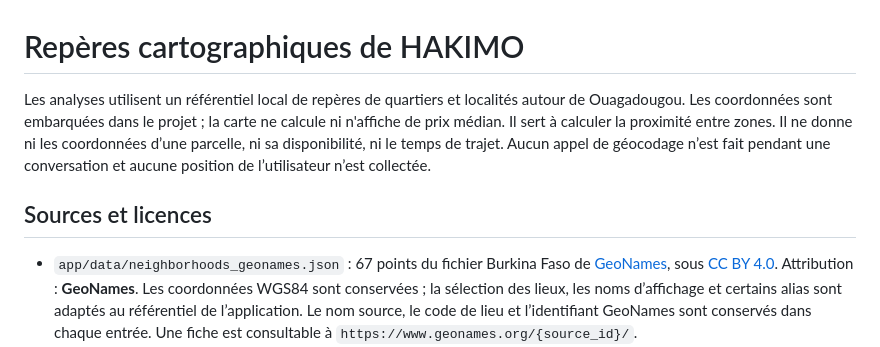
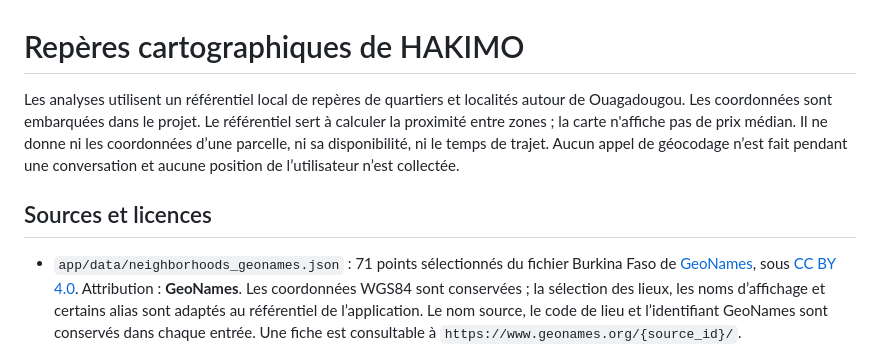
Before and after one commit to Cheick-Yasine/ouaga-foncier-recherche, a Markdown page: docs/cartographie.md, the part around the change. Drawn GitHub-style.

Commit message:
Correct map reference documentation

```diff
--- a/docs/cartographie.md
+++ b/docs/cartographie.md
@@ -1,15 +1,15 @@
 # Repères cartographiques de HAKIMO
 
 Les analyses utilisent un référentiel local de repères de quartiers et
-localités autour de Ouagadougou. Les coordonnées sont embarquées dans le projet ;
-la carte ne calcule ni n'affiche de prix médian. Il sert à
-calculer la proximité entre zones. Il ne donne ni les coordonnées d’une parcelle,
+localités autour de Ouagadougou. Les coordonnées sont embarquées dans le projet.
+Le référentiel sert à calculer la proximité entre zones ; la carte n'affiche pas
+de prix médian. Il ne donne ni les coordonnées d’une parcelle,
 ni sa disponibilité, ni le temps de trajet. Aucun appel de géocodage n’est fait
 pendant une conversation et aucune position de l’utilisateur n’est collectée.
 
 ## Sources et licences
 
-- `app/data/neighborhoods_geonames.json` : 67 points du fichier Burkina Faso de
+- `app/data/neighborhoods_geonames.json` : 71 points sélectionnés du fichier Burkina Faso de
   [GeoNames](https://download.geonames.org/export/dump/BF.zip), sous
   [CC BY 4.0](https://creativecommons.org/licenses/by/4.0/).
   Attribution : **GeoNames**. Les coordonnées WGS84 sont conservées ; la sélection
```
